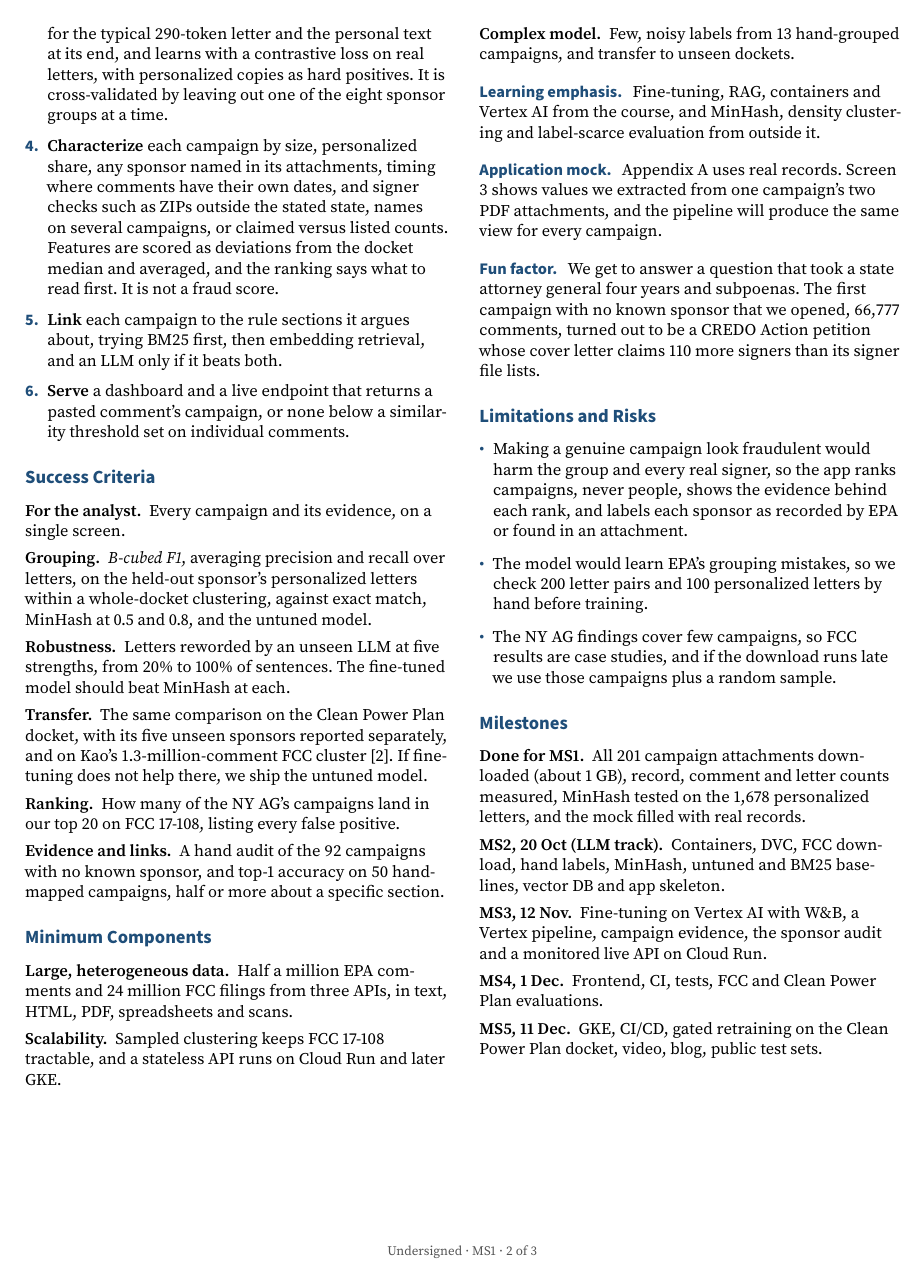
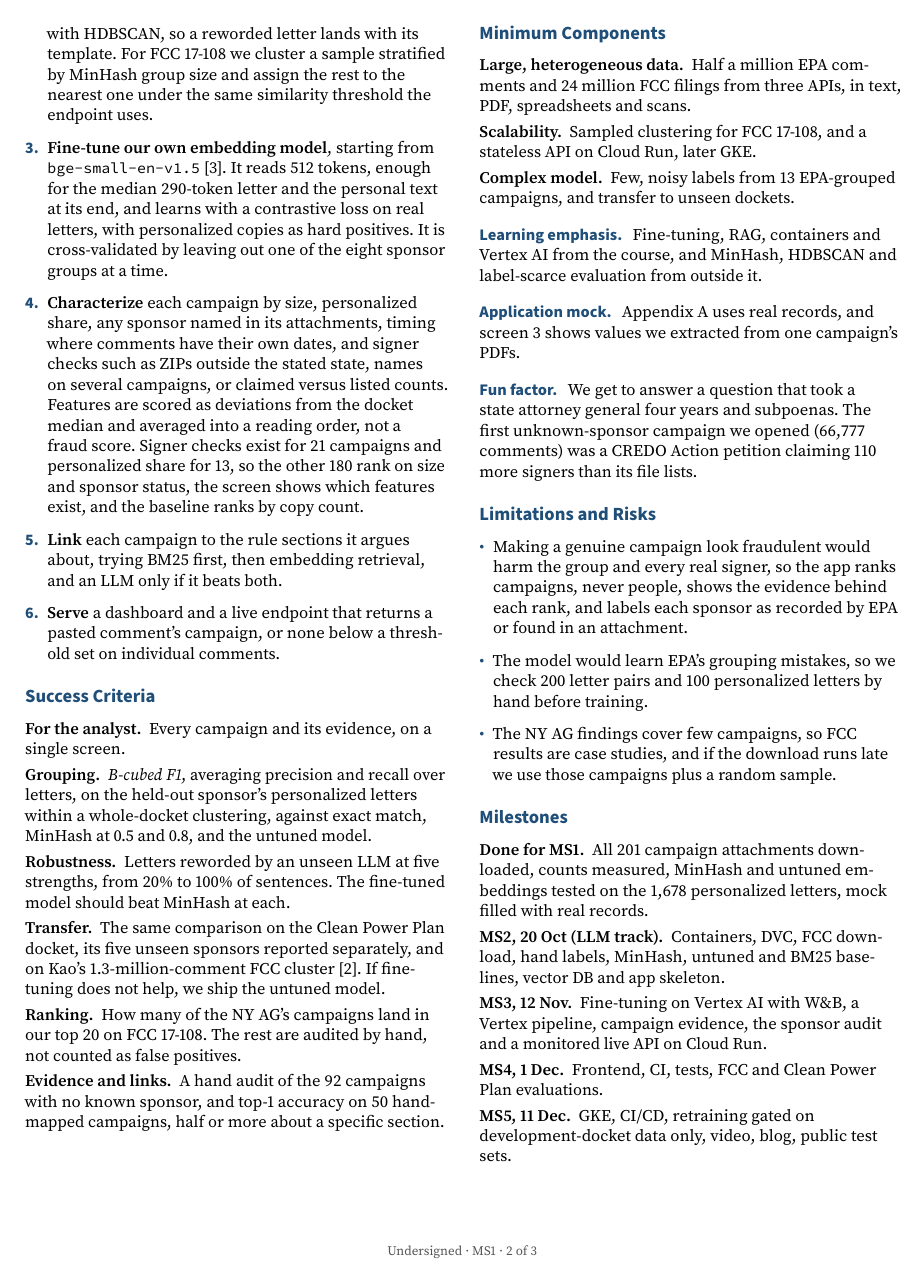
Before and after one commit to aidaneichman/ac215_Quorum, a LaTeX document (milestone1.tex): page 2 of 3. Compiled offline with pdfLaTeX.

Commit message:
Final review handoff: roles of held-out docket, campaign definition, ranking audit, feature coverage, measured embedding baseline

```diff
--- a/milestone1.tex
+++ b/milestone1.tex
@@ -21,20 +21,20 @@
 \usepackage[colorlinks=true,allcolors=ink]{hyperref}
 
 \titleformat{\section}{\sffamily\bfseries\color{ink}\fontsize{11.5}{13}\selectfont}{}{0pt}{}
-\titlespacing*{\section}{0pt}{10pt}{3pt}
+\titlespacing*{\section}{0pt}{9pt}{3pt}
 \titleformat{\paragraph}[runin]{\sffamily\bfseries\color{ink}}{}{0pt}{}[.]
 \titlespacing*{\paragraph}{0pt}{6pt}{6pt}
 
 \newlist{leads}{itemize}{1}
-\setlist[leads]{label={},leftmargin=0pt,labelsep=0pt,itemsep=4pt,parsep=0pt,topsep=3pt}
+\setlist[leads]{label={},leftmargin=0pt,labelsep=0pt,itemsep=3pt,parsep=0pt,topsep=3pt}
 \newcommand{\lead}[1]{\textbf{#1.}\ }
 \setlist[enumerate]{leftmargin=*,label=\textcolor{ink}{\sffamily\bfseries\arabic*.},itemsep=3pt,topsep=3pt}
 \setlist[itemize]{leftmargin=*,label=\textcolor{ink}{\textbullet},itemsep=3pt,topsep=3pt}
-\setlength{\parskip}{4pt}
+\setlength{\parskip}{3.5pt}
 \setlength{\parindent}{0pt}
 \pagestyle{fancy}\fancyhf{}\renewcommand{\headrulewidth}{0pt}
 \cfoot{\footnotesize\color{meta}Undersigned \textperiodcentered{} MS1 \textperiodcentered{} \thepage\ of \pageref*{LastPage}}
-\hyphenation{HDBSCAN MinHash overlap}
+\hyphenation{HDBSCAN MinHash overlap representatives}
 \raggedbottom
 \emergencystretch=2em
 \widowpenalty=10000 \clubpenalty=10000 \hyphenpenalty=300
@@ -135,19 +138,23 @@ the rest, as Appendix B shows.
   \item \textbf{Group} near-exact copies into one representative each with MinHash [6].
         We embed the representatives together with the remaining letters and
         cluster them with HDBSCAN, so a reworded letter lands with its template. For FCC 17-108 we
-        cluster a sample stratified by MinHash group size and assign the rest to the nearest one.
+        cluster a sample stratified by MinHash group size and assign the rest to the nearest one
+        under the same similarity threshold the endpoint uses.
   \item \textbf{Fine-tune our own embedding model}, starting from \texttt{bge-small-en-v1.5} [3]. It
-        reads 512 tokens, enough for the typical 290-token letter and the personal text at its end, and learns with
+        reads 512 tokens, enough for the median 290-token letter and the personal text at its end, and learns with
         a contrastive loss on real letters, with personalized copies as hard positives. It is
         cross-validated by leaving out one of the eight sponsor groups at a time.
   \item \textbf{Characterize} each campaign by size, personalized share, any sponsor named in its
         attachments, timing where comments have their own dates, and signer checks such as ZIPs outside
-        the stated state, names on several campaigns, or claimed versus listed counts. Features are scored as deviations from the docket median
-        and averaged, and the ranking says what to read first. It is not a fraud score.
+        the stated state, names on several campaigns, or claimed versus listed counts. Features are scored as deviations from the docket median and averaged into a reading
+        order, not a fraud score.
+        Signer checks exist for 21 campaigns and personalized share for 13, so the
+        other 180 rank on size and sponsor status, the screen shows which features exist, and the
+        baseline ranks by copy count.
   \item \textbf{Link} each campaign to the rule sections it argues about, trying BM25 first, then
         embedding retrieval, and an LLM only if it beats both.
   \item \textbf{Serve} a dashboard and a live endpoint that returns a pasted comment's campaign,
-        or none below a similarity threshold set on individual comments.
+        or none below a threshold set on individual comments.
 \end{enumerate}
 
 \balance
@@ -160,11 +167,11 @@ the rest, as Appendix B shows.
         MinHash at 0.5 and 0.8, and the untuned model.
   \item \lead{Robustness} Letters reworded by an unseen LLM at five strengths, from 20\% to 100\% of
         sentences. The fine-tuned model should beat MinHash at each.
-  \item \lead{Transfer} The same comparison on the Clean Power Plan docket, with its five unseen
-        sponsors reported separately, and on Kao's 1.3-million-comment FCC cluster [2]. If fine-tuning does not help
-        there, we ship the untuned model.
-  \item \lead{Ranking} How many of the NY AG's campaigns land in our top 20 on FCC 17-108, listing
-        every false positive.
+  \item \lead{Transfer} The same comparison on the Clean Power Plan docket, its five unseen
+        sponsors reported separately, and on Kao's 1.3-million-comment FCC cluster [2]. If fine-tuning
+        does not help, we ship the untuned model.
+  \item \lead{Ranking} How many of the NY AG's campaigns land in our top 20 on FCC 17-108. The rest are
+        audited by hand, not counted as false positives.
   \item \lead{Evidence and links} A hand audit of the 92 campaigns with no known sponsor, and top-1
         accuracy on 50 hand-mapped campaigns, half or more about a specific section.
 \end{leads}
@@ -173,22 +180,22 @@ the rest, as Appendix B shows.
 
 \begin{leads}
   \item \lead{Large, heterogeneous data} Half a million EPA comments and 24 million FCC filings
-        from three APIs, in text, HTML, PDF, spreadsheets and scans.
-  \item \lead{Scalability} Sampled clustering keeps FCC 17-108 tractable, and a stateless API runs
-        on Cloud Run and later GKE.
-  \item \lead{Complex model} Few, noisy labels from 13 hand-grouped campaigns, and transfer
+        from three APIs, in text, PDF, spreadsheets and scans.
+  \item \lead{Scalability} Sampled clustering for FCC 17-108, and a stateless API on Cloud Run,
+        later GKE.
+  \item \lead{Complex model} Few, noisy labels from 13 EPA-grouped campaigns, and transfer
         to unseen dockets.
 \end{leads}
 
-\paragraph{Learning emphasis} Fine-tuning, RAG, containers and Vertex AI from the course, and
-MinHash, density clustering and label-scarce evaluation from outside it.
+\paragraph{Learning emphasis} Fine-tuning, RAG, containers and Vertex AI from the course, and MinHash,
+HDBSCAN and label-scarce evaluation from outside it.
 
-\paragraph{Application mock} Appendix A uses real records. Screen 3 shows values we extracted from one
-campaign's two PDF attachments, and the pipeline will produce the same view for every campaign.
+\paragraph{Application mock} Appendix A uses real records, and screen 3 shows values we extracted from
+one campaign's PDFs.
 
 \paragraph{Fun factor} We get to answer a question that took a state attorney general four years and
-subpoenas. The first campaign with no known sponsor that we opened, 66{,}777 comments, turned out to
-be a CREDO Action petition whose cover letter claims 110 more signers than its signer file lists.
+subpoenas. The first unknown-sponsor campaign we opened
+(66{,}777 comments) was a CREDO Action petition claiming 110 more signers than its file lists.
 
 \section{Limitations and Risks}
 
@@ -205,19 +212,19 @@ be a CREDO Action petition whose cover letter claims 110 more signers than its s
 \section{Milestones}
 
 \begin{leads}
-  \item \lead{Done for MS1} All 201 campaign attachments downloaded (about 1 GB), record, comment and
-        letter counts measured, MinHash tested on the 1{,}678 personalized letters, and the mock filled
-        with real records.
+  \item \lead{Done for MS1} All 201 campaign attachments downloaded, counts measured, MinHash
+        and untuned embeddings tested on the 1{,}678 personalized letters, mock filled with real records.
   \item \lead{MS2, 20 Oct (LLM track)} Containers, DVC, FCC download, hand labels, MinHash,
         untuned and BM25 baselines, vector DB and app skeleton.
   \item \lead{MS3, 12 Nov} Fine-tuning on Vertex AI with W\&B, a Vertex pipeline, campaign
         evidence, the sponsor audit and a monitored live API on Cloud Run.
   \item \lead{MS4, 1 Dec} Frontend, CI, tests, FCC and Clean Power Plan evaluations.
-  \item \lead{MS5, 11 Dec} GKE, CI/CD, gated retraining on the Clean Power Plan docket, video,
-        blog, public test sets.
+  \item \lead{MS5, 11 Dec} GKE, CI/CD, retraining gated on development-docket data only,
+        video, blog, public test sets.
 \end{leads}
 
 \onecolumn
+
 
 \section*{Appendix A: Application Mock}
 
```
Also changed, not shown: milestone1.tex (40 more changed lines).
